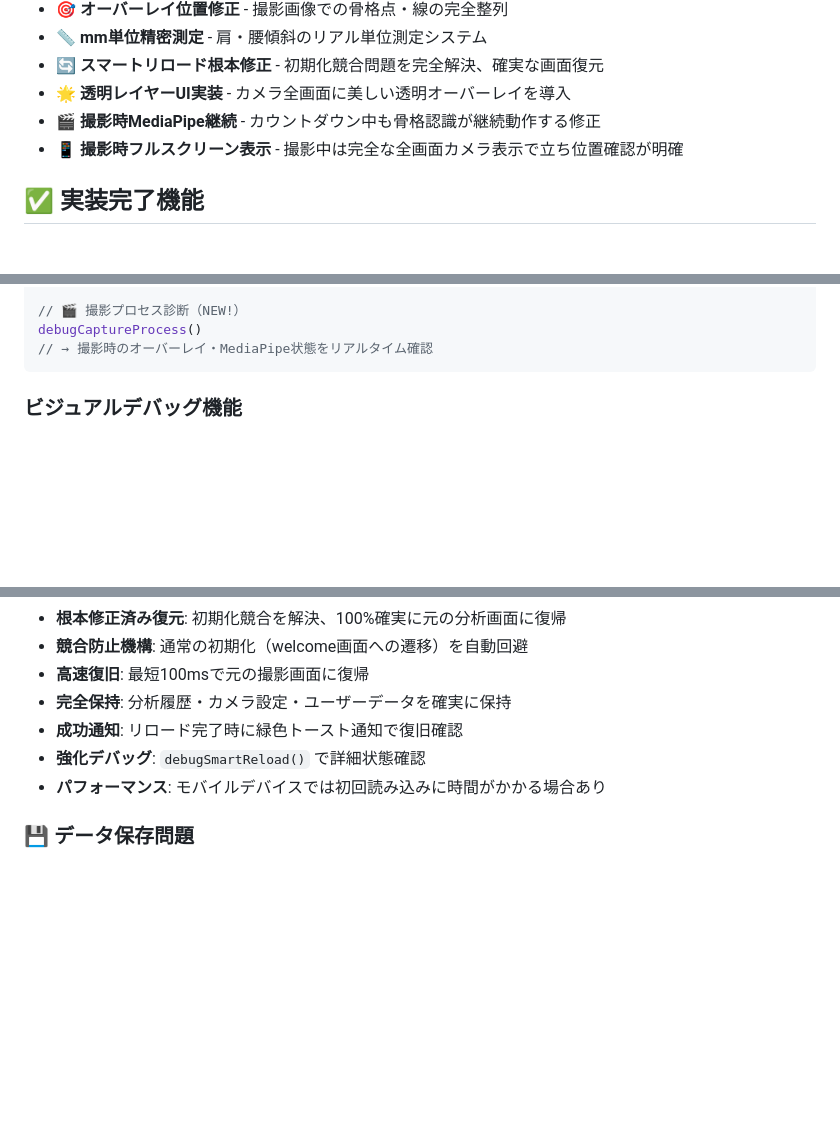
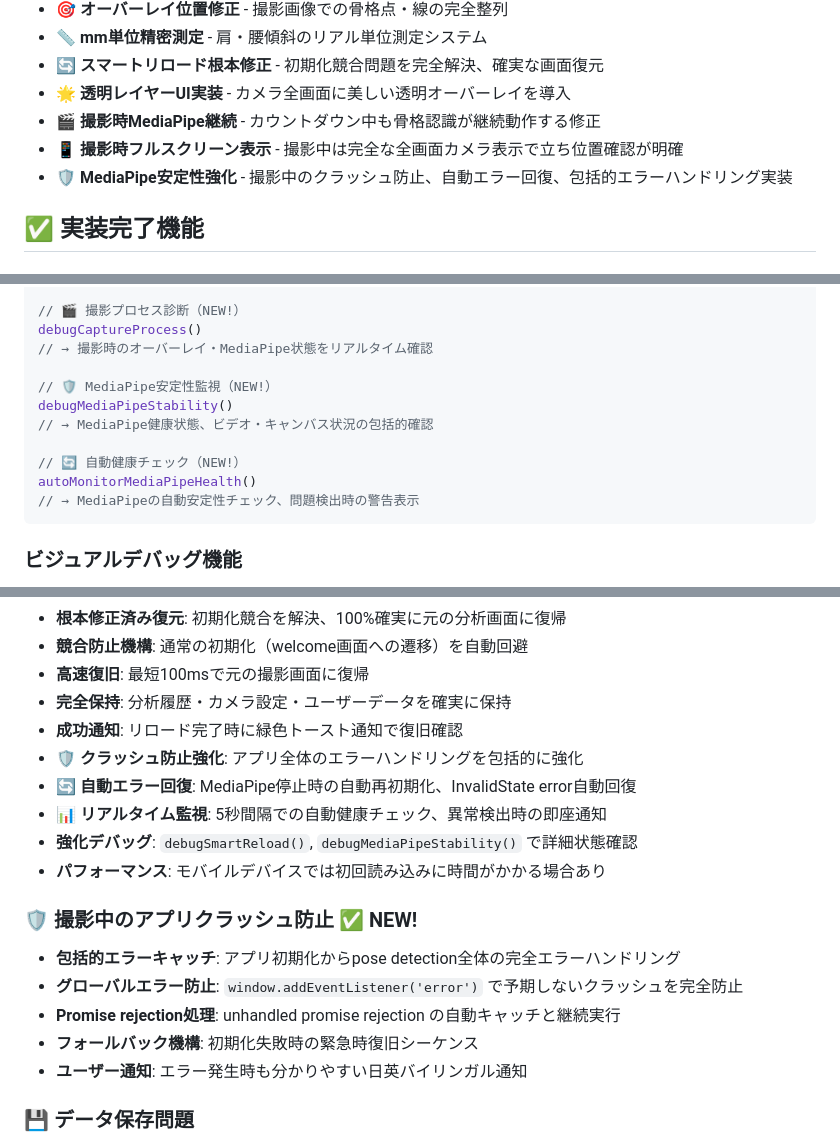
Before and after one commit to bclab2020/athletecore-pro-pwa, a Markdown page: README.md, 3 parts joined by grey strips. GitHub-like rendering; blank space fills up the shorter version.

````diff
--- a/README.md
+++ b/README.md
@@ -15,6 +15,7 @@ AI MediaPipeを活用したリアルタイム姿勢分析PWA（Progressive Web A
 - **🌟 透明レイヤーUI実装** - カメラ全画面に美しい透明オーバーレイを導入
 - **🎬 撮影時MediaPipe継続** - カウントダウン中も骨格認識が継続動作する修正
 - **📱 撮影時フルスクリーン表示** - 撮影中は完全な全画面カメラ表示で立ち位置確認が明確
+- **🛡️ MediaPipe安定性強化** - 撮影中のクラッシュ防止、自動エラー回復、包括的エラーハンドリング実装
 
 ## ✅ 実装完了機能
 
@@ -210,6 +212,14 @@ debugTestPoseCanvas()
 // 🎬 撮影プロセス診断（NEW!）
 debugCaptureProcess()
 // → 撮影時のオーバーレイ・MediaPipe状態をリアルタイム確認
+
+// 🛡️ MediaPipe安定性監視（NEW!）
+debugMediaPipeStability()
+// → MediaPipe健康状態、ビデオ・キャンバス状況の包括的確認
+
+// 🔄 自動健康チェック（NEW!）
+autoMonitorMediaPipeHealth()
+// → MediaPipeの自動安定性チェック、問題検出時の警告表示
 ```
 
 ### **ビジュアルデバッグ機能**
@@ -252,8 +262,18 @@ debugCaptureProcess()
 - **高速復旧**: 最短100msで元の撮影画面に復帰
 - **完全保持**: 分析履歴・カメラ設定・ユーザーデータを確実に保持
 - **成功通知**: リロード完了時に緑色トースト通知で復旧確認
-- **強化デバッグ**: `debugSmartReload()` で詳細状態確認
+- **🛡️ クラッシュ防止強化**: アプリ全体のエラーハンドリングを包括的に強化
+- **🔄 自動エラー回復**: MediaPipe停止時の自動再初期化、InvalidState error自動回復
+- **📊 リアルタイム監視**: 5秒間隔での自動健康チェック、異常検出時の即座通知
+- **強化デバッグ**: `debugSmartReload()`, `debugMediaPipeStability()` で詳細状態確認
 - **パフォーマンス**: モバイルデバイスでは初回読み込みに時間がかかる場合あり
+
+### 🛡️ **撮影中のアプリクラッシュ防止** ✅ **NEW!**
+- **包括的エラーキャッチ**: アプリ初期化からpose detection全体の完全エラーハンドリング
+- **グローバルエラー防止**: `window.addEventListener('error')` で予期しないクラッシュを完全防止
+- **Promise rejection処理**: unhandled promise rejection の自動キャッチと継続実行
+- **フォールバック機構**: 初期化失敗時の緊急時復旧シーケンス
+- **ユーザー通知**: エラー発生時も分かりやすい日英バイリンガル通知
 
 ### 💾 **データ保存問題**
 - **localStorage容量**: 8MB制限、自動的に古いデータを削除
````
Also changed, not shown: other parts of README.md (+1 -0 lines).
